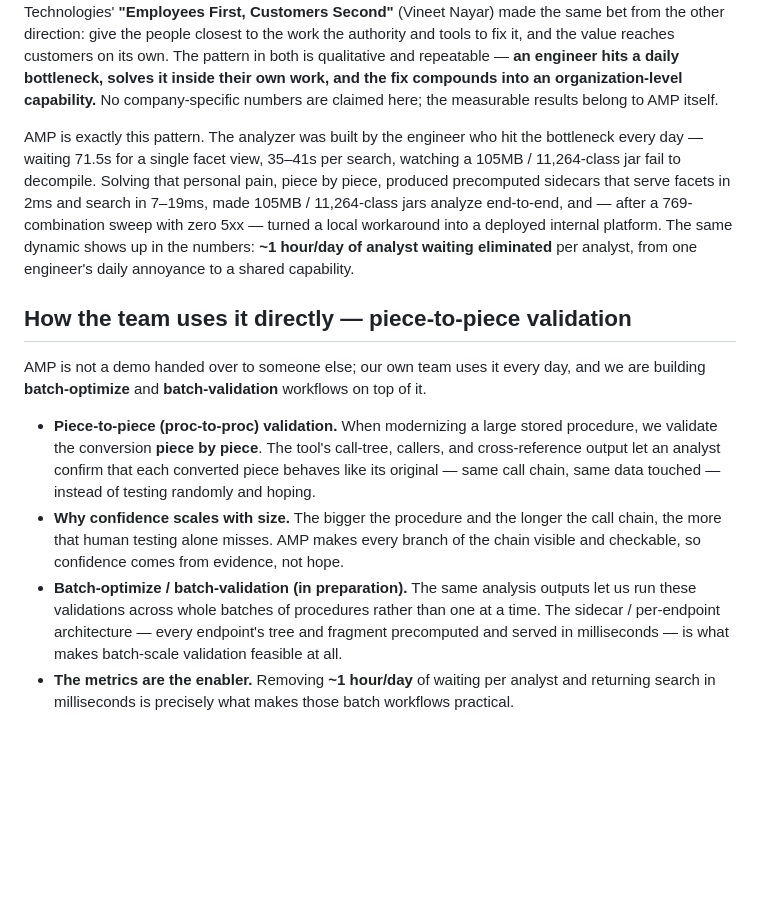
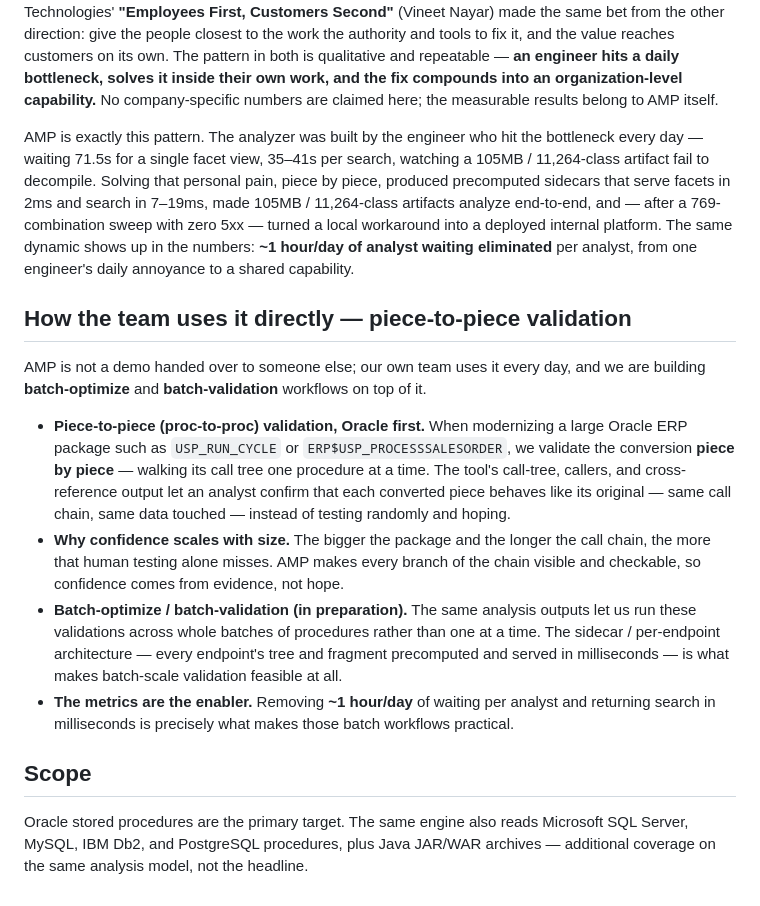
Before and after one commit to ajy77721/jar-and-plsql-analyzer, a Markdown page: docs/impact-writeup.md, the part around one of its changes. Drawn GitHub-style; blank space fills up the shorter version.

```diff
--- a/docs/impact-writeup.md
+++ b/docs/impact-writeup.md
@@ -68,9 +70,9 @@ bottleneck, solves it inside their own work, and the fix compounds into an organ
 capability.** No company-specific numbers are claimed here; the measurable results belong to AMP itself.
 
 AMP is exactly this pattern. The analyzer was built by the engineer who hit the bottleneck every day —
-waiting 71.5s for a single facet view, 35–41s per search, watching a 105MB / 11,264-class jar fail to
+waiting 71.5s for a single facet view, 35–41s per search, watching a 105MB / 11,264-class artifact fail to
 decompile. Solving that personal pain, piece by piece, produced precomputed sidecars that serve facets in
-2ms and search in 7–19ms, made 105MB / 11,264-class jars analyze end-to-end, and — after a
+2ms and search in 7–19ms, made 105MB / 11,264-class artifacts analyze end-to-end, and — after a
 769-combination sweep with zero 5xx — turned a local workaround into a deployed internal platform. The
 same dynamic shows up in the numbers: **~1 hour/day of analyst waiting eliminated** per analyst, from one
 engineer's daily annoyance to a shared capability.
@@ -80,11 +82,12 @@ engineer's daily annoyance to a shared capability.
 AMP is not a demo handed over to someone else; our own team uses it every day, and we are building
 **batch-optimize** and **batch-validation** workflows on top of it.
 
-- **Piece-to-piece (proc-to-proc) validation.** When modernizing a large stored procedure, we validate the
-  conversion **piece by piece**. The tool's call-tree, callers, and cross-reference output let an analyst
-  confirm that each converted piece behaves like its original — same call chain, same data touched —
-  instead of testing randomly and hoping.
-- **Why confidence scales with size.** The bigger the procedure and the longer the call chain, the more
+- **Piece-to-piece (proc-to-proc) validation, Oracle first.** When modernizing a large Oracle ERP package
+  such as `USP_RUN_CYCLE` or `ERP$USP_PROCESSSALESORDER`, we validate the conversion **piece by piece** —
+  walking its call tree one procedure at a time. The tool's call-tree, callers, and cross-reference output
+  let an analyst confirm that each converted piece behaves like its original — same call chain, same data
+  touched — instead of testing randomly and hoping.
+- **Why confidence scales with size.** The bigger the package and the longer the call chain, the more
   that human testing alone misses. AMP makes every branch of the chain visible and checkable, so confidence
   comes from evidence, not hope.
 - **Batch-optimize / batch-validation (in preparation).** The same analysis outputs let us run these
@@ -93,3 +96,9 @@ AMP is not a demo handed over to someone else; our own team uses it every day, a
   batch-scale validation feasible at all.
 - **The metrics are the enabler.** Removing **~1 hour/day** of waiting per analyst and returning search in
   milliseconds is precisely what makes those batch workflows practical.
+
+## Scope
+
+Oracle stored procedures are the primary target. The same engine also reads Microsoft SQL Server, MySQL,
+IBM Db2, and PostgreSQL procedures, plus Java JAR/WAR archives — additional coverage on the same
+analysis model, not the headline.
```
Also changed, not shown: other parts of docs/impact-writeup.md (+22 -20 lines).
